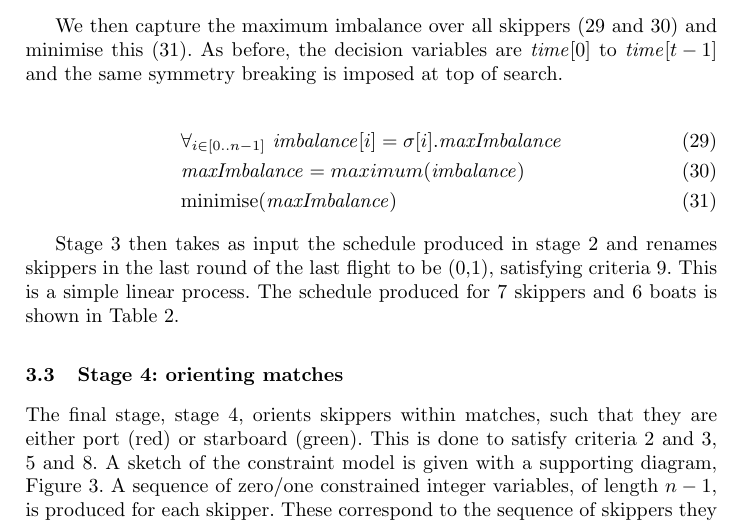
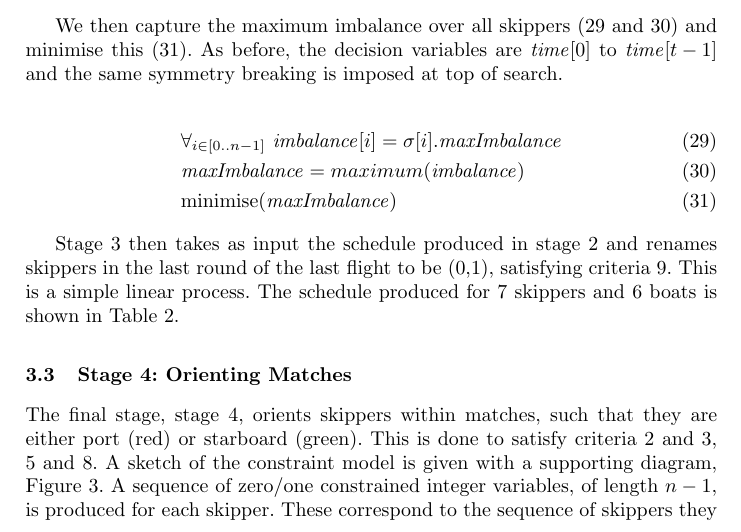
Before and after one commit to ciaranm/cp2015-boats-paper, a LaTeX paper (paper.tex): part of page 7 of 9, cut so that both start at the same text. Compiled offline with pdfLaTeX.

Commit message:
Title case

```diff
--- a/paper.tex
+++ b/paper.tex
@@ -357,7 +357,8 @@ in each position, only achieved by skipper 2.}
 \label{tab2}
 \end{table}
 
-\subsection{Stage 4: orienting matches}
+\subsection{Stage 4: Orienting Matches}
+
 The final stage, stage 4, orients skippers within matches, such that they are either port (red) or starboard (green). This is done to satisfy criteria 2 and 3, 5 and 8. A sketch of the constraint model is given with a supporting diagram, Figure \ref{oriented}.  A sequence of zero/one constrained integer variables, of length $n-1$, is produced for each skipper. These correspond to the sequence of skippers they meet in matches. For example, taking the schedule in Table \ref{tab2}, skipper $\sigma[{2}]$ meets skippers in the following order: 3,0,1,4,5,6 and skipper $\sigma[{5}]$ in the order: 4,6,0,1,3,2. Therefore, skipper $\sigma[{2}]$'s 4$^{th}$ variable must take a different value from $\sigma[{5}]$ 5$^{th}$ variable. There are summation constraints on each skipper to enforce criteria 2 and 3 (equal number of port and starboard matches). Criteria 8 is enforced by posting constraints such that in a match ($\sigma[{i}],\sigma[{j}]$) where $|i - j| = 1$ the higher indexed skipper (lower ranked) is on the port side. A deterministic finite automata constraint is posted for criteria 5 (restricting sequences of port and starboard assignments).
 
 In Figure \ref{oriented} port is red and starboard green. The sequence of zero/one variables for each skipper is shown on the left. Bottom right is the dfa, and top right is the final schedule produced from stages 1 to 4. The schedule has 6 boat changes and a maximum imbalance of 1. Three days cpu time was devoted to stages 1 and 2. Stages 3 and 4 completed in 15 milliseconds. The schedule presented here is new, not appearing in the ISAF World Sailing Umpire's Manual.
```
